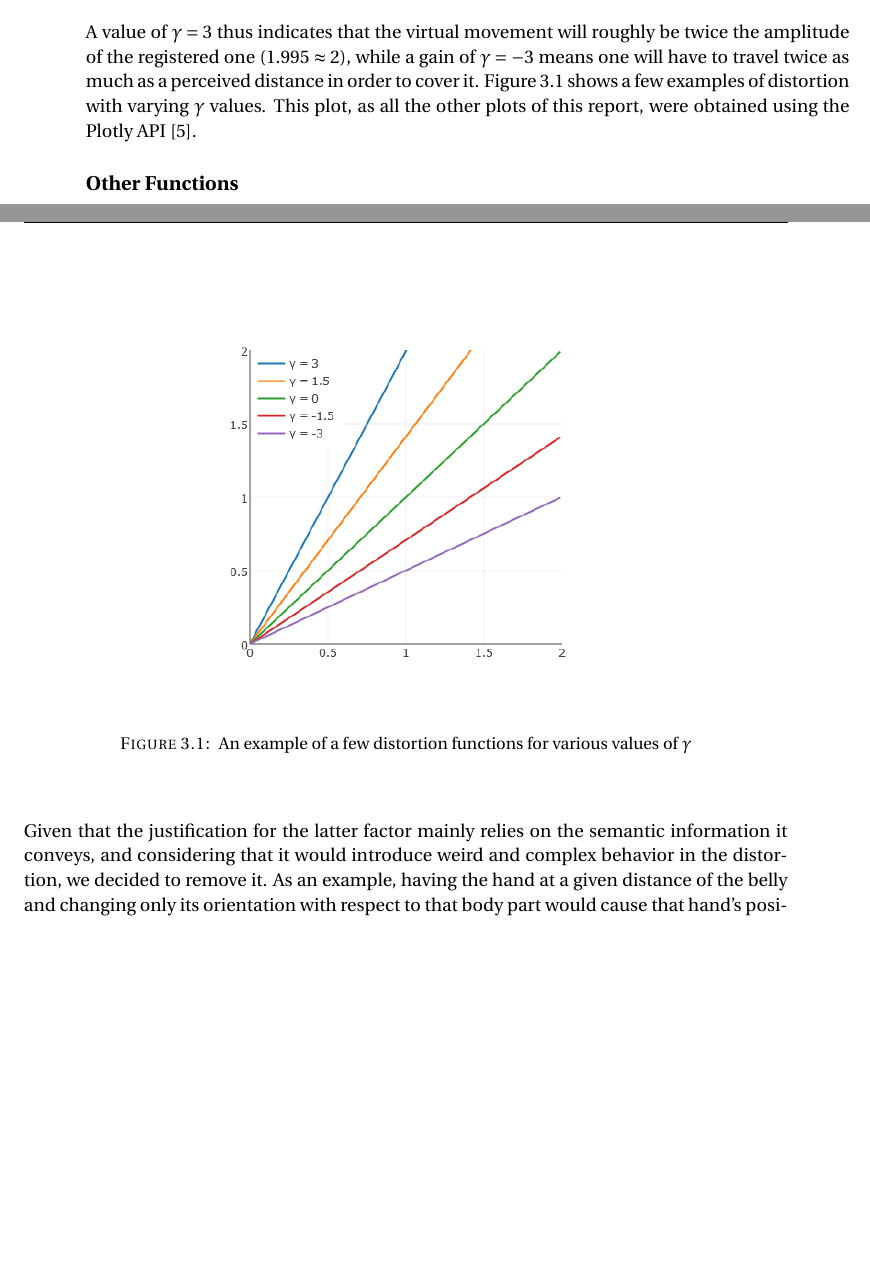
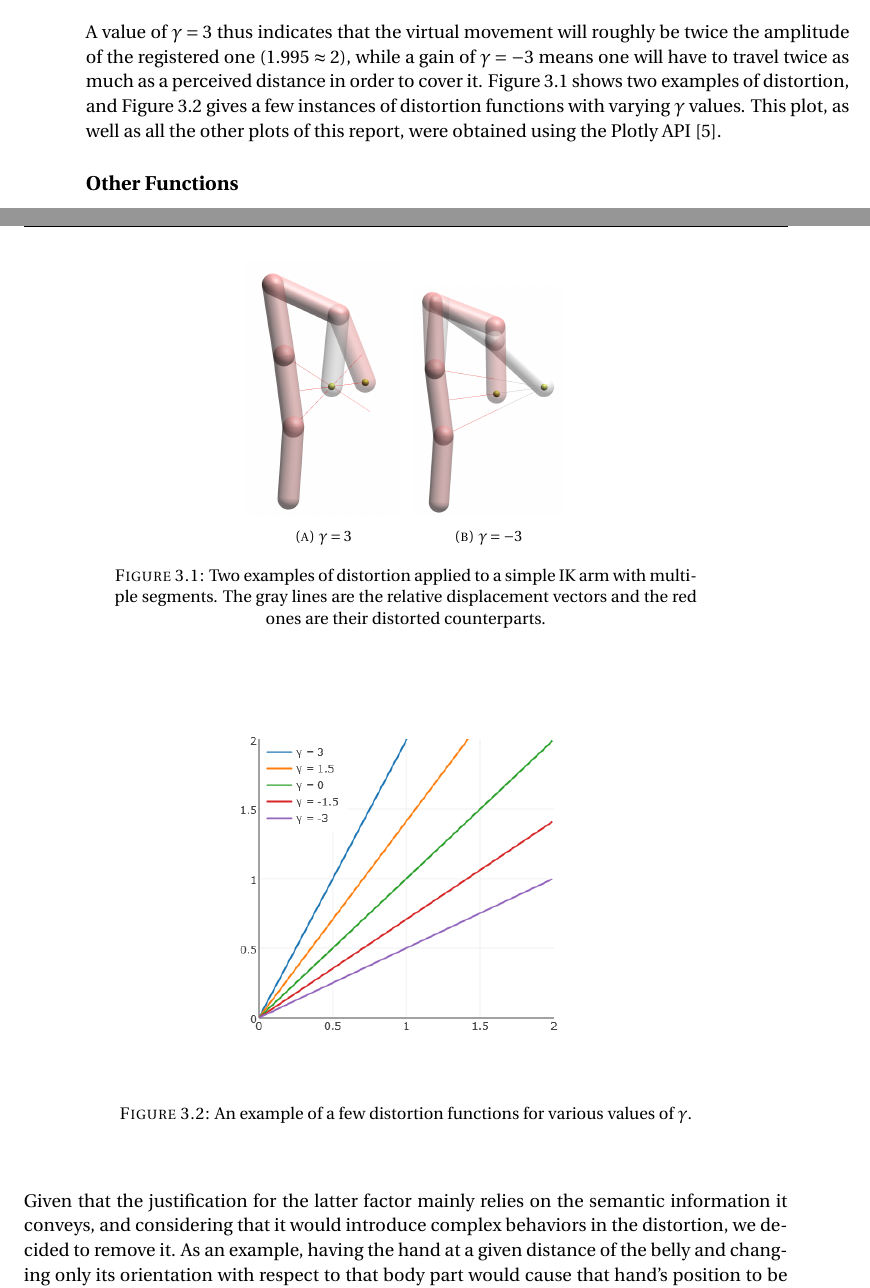
Before and after one commit to SidneyBovet/master_thesis_report, a LaTeX thesis (main.tex, which reads Chapters/Chapter3.tex): two parts of pages 13 and 14 of 27 before the commit and two parts of pages 13 and 14 of 29 after it, joined at a grey line, cut so that both start at the same text, the shorter picture padded with empty space. Compiled offline with pdfLaTeX.

Commit message:
Figures and other stuff from papeeria

```diff
--- a/Chapters/Chapter3.tex
+++ b/Chapters/Chapter3.tex
@@ -32,12 +32,27 @@ Where $\vec{v}$ is a vector, $\hat{v}$ is its normalized counterpart, and $\gamm
 \end{align*}
 
 \noindent
-A value of $\gamma = 3$ thus indicates that the virtual movement will roughly be twice the amplitude of the registered one ($1.995 \approx 2$), while a gain of $\gamma = -3$ means one will have to travel twice as much as a perceived distance in order to cover it. Figure \ref{fig:plotsOfGamma} shows a few examples of distortion with varying $\gamma $ values. This plot, as all the other plots of this report, were obtained using the Plotly API \cite{plotly}.
+A value of $\gamma = 3$ thus indicates that the virtual movement will roughly be twice the amplitude of the registered one ($1.995 \approx 2$), while a gain of $\gamma = -3$ means one will have to travel twice as much as a perceived distance in order to cover it. Figure \ref{fig:armExamples} shows two examples of distortion, and Figure \ref{fig:plotsOfGamma} gives a few instances of distortion functions with varying $\gamma $ values. This plot, as well as all the other plots of this report, were obtained using the Plotly API \cite{plotly}.
+
+\begin{figure}
+    \centering
+    \begin{subfigure}[b]{0.2\textwidth}
+        \includegraphics[width=\textwidth]{Figures/simple_distortion_3.png}
+        \caption{$\gamma = 3$}
+    \end{subfigure}
+    ~ %add desired spacing between images, e. g. ~, \quad, \qquad, \hfill etc.
+    %(or a blank line to force the subfigure onto a new line)
+    \begin{subfigure}[b]{0.2\textwidth}
+        \includegraphics[width=\textwidth]{Figures/simple_distortion_-3.png}
+        \caption{$\gamma = -3$}
+    \end{subfigure}
+    \caption{Two examples of distortion applied to a simple IK arm with multiple segments. The gray lines are the relative displacement vectors and the red ones are their distorted counterparts.}\label{fig:armExamples}
+\end{figure}
 
 \begin{figure}[h]
-    \center{\includegraphics[width=.6\textwidth]
+    \center{\includegraphics[width=.5676\textwidth]
     {Figures/gammaValues.png}}
-    \caption{\label{fig:plotsOfGamma} An example of a few distortion functions for various values of $\gamma $}
+    \caption{An example of a few distortion functions for various values of $\gamma $.}\label{fig:plotsOfGamma}
 \end{figure}
 
 \subsection*{Other Functions}
@@ -50,7 +65,7 @@ Description and plots of the Power and Cosine functions.
 
 We added a slight modification to the definition of the position proposed by \cite{molla2017egocentric}, namely the one we modified to obtain Equation \ref{eq:DistortionOperation}, and more precisely the way $\lambda $ is defined. As explained in Appendix A.4 of \cite{molla2016precise}, it is originally computed as the product of two importance factors, proximity and orthogonality respectively denoted $\lambda_p$ and $\lambda_\bot $.
 \\\\
-Given that the justification for the latter factor mainly relies on the semantic information it conveys, and considering that it would introduce weird and complex behavior in the distortion, we decided to remove it. As an example, having the hand at a given distance of the belly and changing only its orientation with respect to that body part would cause that hand's position to be affected differently by other nearby body parts and thus be altered by our distortion model.
+Given that the justification for the latter factor mainly relies on the semantic information it conveys, and considering that it would introduce complex behaviors in the distortion, we decided to remove it. As an example, having the hand at a given distance of the belly and changing only its orientation with respect to that body part would cause that hand's position to be affected differently by other nearby body parts and thus be altered by our distortion model.
 \\\\
 The former importance factor was initially defined as $\lambda_p = \frac{1}{\norm{\vec{v}}}$. In practice we find that this formula does not give enough importance to nearby body parts, and we decided to change it slightly as $\lambda_p = \frac{1}{\norm{\vec{v}}^2}$, which more closely represents the amount of surface of an object that is visible at a distance $\norm{\vec{v}}$.
 
--- a/main.tex
+++ b/main.tex
@@ -43,6 +43,9 @@ headsepline, % Uncomment to get a line under the header
 %\usepackage{palatino} % Use the Palatino font by default
 \usepackage{fourier}
 
+\usepackage{graphicx}
+\usepackage{caption}
+\usepackage{subcaption}
 \usepackage{siunitx}
 \usepackage{mathtools}
 \usepackage{amsmath}
```
Also changed, not shown: Figures/simple_distortion_-3.png (renamed from Figures/simple_distortion_-0.5.PNG), Figures/simple_distortion_3.png (renamed from Figures/simple_distortion_0.5.PNG).
